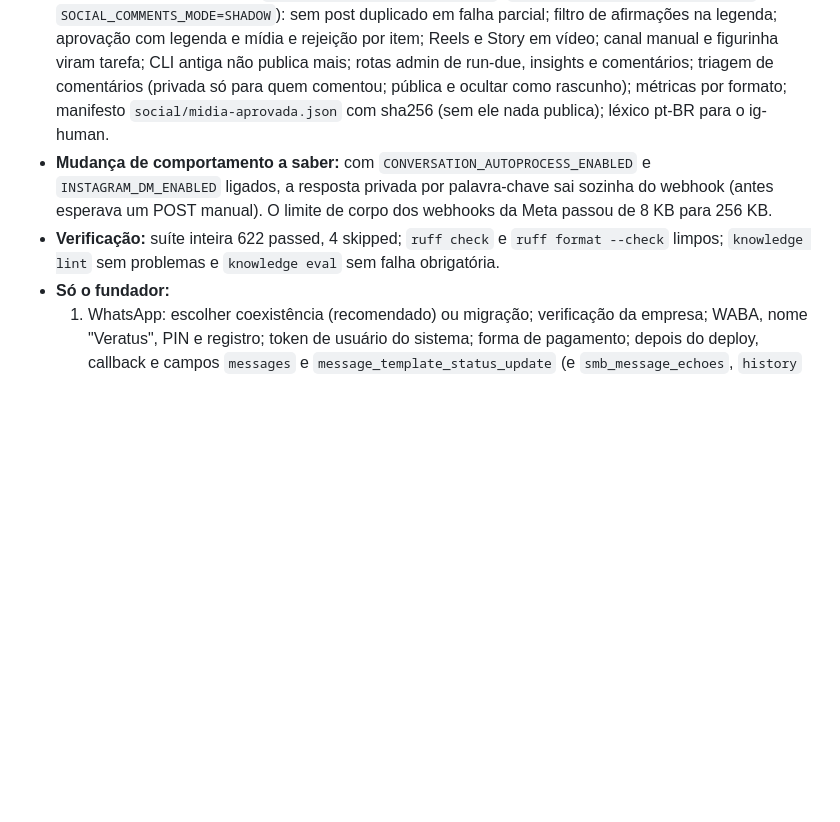
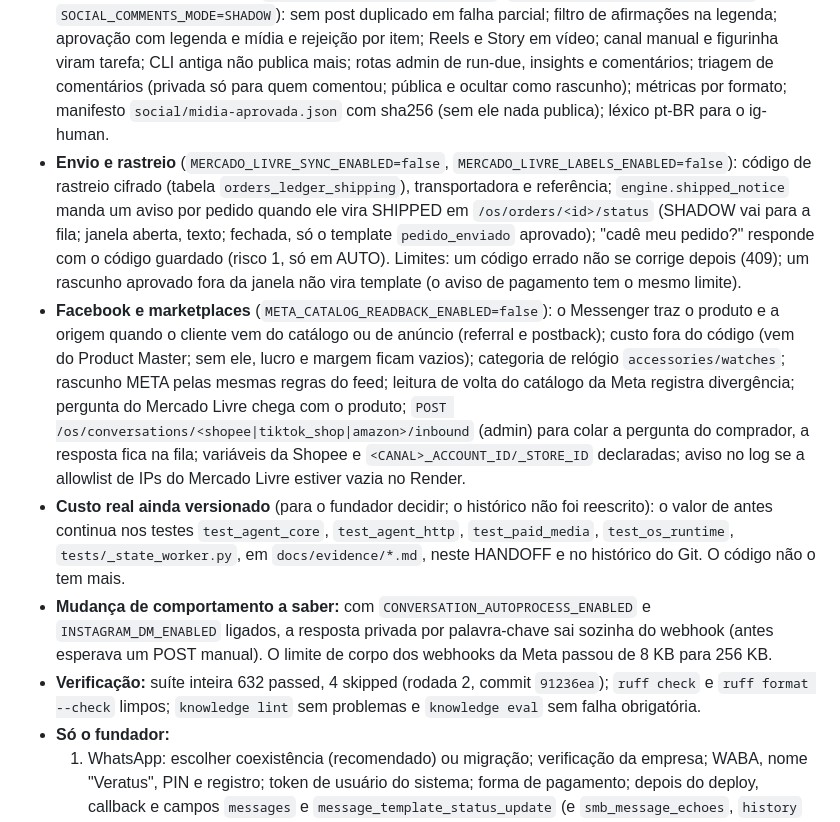
Before and after one commit to Eduardo3231/Veratus, a Markdown page: docs/HANDOFF.md, the part around the change. GitHub-like rendering; blank space fills up the shorter version.

Commit message:
docs(handoff): envio e rastreio, Facebook e marketplaces (rodada 2)
Co-Authored-By: Claude Opus 5.5 <noreply@anthropic.com>
Claude-Session: https://claude.ai/code/session_0182eNdePbRMnGbJPPivHXaG

```diff
--- a/docs/HANDOFF.md
+++ b/docs/HANDOFF.md
@@ -16,8 +16,11 @@ Pedidos do fundador: aplicar as skills enviadas (find-skills, superpowers, claud
 - **Simulação**: expediente do time pelas ordens de `/os/commands` (08:00 revisão, 08:20 preparar anúncios, sincronias às 12:00 e 15:00, 18:00 pendências); cada tarefa vira um passo de quem fez. Os bloqueios reais aparecem: 9 relógios sem foto real, 9 joias sem preço, 0 peças prontas para o feed.
 - **WhatsApp 5511958323612** (flags novas, todas `false`: `WHATSAPP_TEMPLATES_ENABLED`, `WHATSAPP_READ_RECEIPTS_ENABLED`, `WHATSAPP_INTERACTIVE_ENABLED`, `WHATSAPP_MEDIA_ENABLED`, `FOUNDER_ALERT_WHATSAPP_ENABLED`; segredo `WHATSAPP_BUSINESS_ACCOUNT_ID`): templates em `config/whatsapp_templates.json` (todos DRAFT até a Meta aprovar) e `send_template`; coexistência com o app (resposta do fundador no celular para o Harvey); áudio, foto, botão, lista e carrinho; filtro por `phone_number_id`; erro de entrega vira tarefa; alerta ao fundador nunca para o próprio número; `GET /os/whatsapp/health`; confirmação de leitura; opt-out ("parar", "sair"); rota legada de rascunhos aposentada (410). Runbook do número reescrito em `docs/automation/runbook-whatsapp-instagram.md`.
 - **Redes sociais** (flags novas: `SOCIAL_INSIGHTS_ENABLED=false`, `FACEBOOK_COMMENTS_ENABLED=false`, `SOCIAL_COMMENTS_MODE=SHADOW`): sem post duplicado em falha parcial; filtro de afirmações na legenda; aprovação com legenda e mídia e rejeição por item; Reels e Story em vídeo; canal manual e figurinha viram tarefa; CLI antiga não publica mais; rotas admin de run-due, insights e comentários; triagem de comentários (privada só para quem comentou; pública e ocultar como rascunho); métricas por formato; manifesto `social/midia-aprovada.json` com sha256 (sem ele nada publica); léxico pt-BR para o ig-human.
+- **Envio e rastreio** (`MERCADO_LIVRE_SYNC_ENABLED=false`, `MERCADO_LIVRE_LABELS_ENABLED=false`): código de rastreio cifrado (tabela `orders_ledger_shipping`), transportadora e referência; `engine.shipped_notice` manda um aviso por pedido quando ele vira SHIPPED em `/os/orders/<id>/status` (SHADOW vai para a fila; janela aberta, texto; fechada, só o template `pedido_enviado` aprovado); "cadê meu pedido?" responde com o código guardado (risco 1, só em AUTO). Limites: um código errado não se corrige depois (409); um rascunho aprovado fora da janela não vira template (o aviso de pagamento tem o mesmo limite).
+- **Facebook e marketplaces** (`META_CATALOG_READBACK_ENABLED=false`): o Messenger traz o produto e a origem quando o cliente vem do catálogo ou de anúncio (referral e postback); custo fora do código (vem do Product Master; sem ele, lucro e margem ficam vazios); categoria de relógio `accessories/watches`; rascunho META pelas mesmas regras do feed; leitura de volta do catálogo da Meta registra divergência; pergunta do Mercado Livre chega com o produto; `POST /os/conversations/<shopee|tiktok_shop|amazon>/inbound` (admin) para colar a pergunta do comprador, a resposta fica na fila; variáveis da Shopee e `<CANAL>_ACCOUNT_ID/_STORE_ID` declaradas; aviso no log se a allowlist de IPs do Mercado Livre estiver vazia no Render.
+- **Custo real ainda versionado** (para o fundador decidir; o histórico não foi reescrito): o valor de antes continua nos testes `test_agent_core`, `test_agent_http`, `test_paid_media`, `test_os_runtime`, `tests/_state_worker.py`, em `docs/evidence/*.md`, neste HANDOFF e no histórico do Git. O código não o tem mais.
 - **Mudança de comportamento a saber:** com `CONVERSATION_AUTOPROCESS_ENABLED` e `INSTAGRAM_DM_ENABLED` ligados, a resposta privada por palavra-chave sai sozinha do webhook (antes esperava um POST manual). O limite de corpo dos webhooks da Meta passou de 8 KB para 256 KB.
-- **Verificação:** suíte inteira 622 passed, 4 skipped; `ruff check` e `ruff format --check` limpos; `knowledge lint` sem problemas e `knowledge eval` sem falha obrigatória.
+- **Verificação:** suíte inteira 632 passed, 4 skipped (rodada 2, commit `91236ea`); `ruff check` e `ruff format --check` limpos; `knowledge lint` sem problemas e `knowledge eval` sem falha obrigatória.
 - **Só o fundador:**
   1. WhatsApp: escolher coexistência (recomendado) ou migração; verificação da empresa; WABA, nome "Veratus", PIN e registro; token de usuário do sistema; forma de pagamento; depois do deploy, callback e campos `messages` e `message_template_status_update` (e `smb_message_echoes`, `history` na coexistência); enviar os 3 templates como UTILITY e marcar APPROVED no JSON só depois da aprovação; número pessoal em `FOUNDER_ALERT_WHATSAPP`.
   2. Redes: calendário de novembro, artes, MP4 dos Reels e fotos reais; `approve-media`; crons do Render (run-due a cada 5 min, insights diário); permissões da Meta para publicar, moderar e medir.
```
